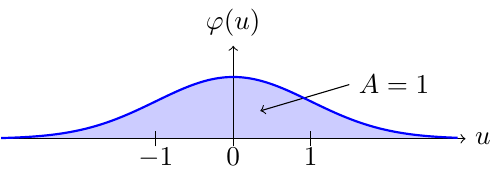
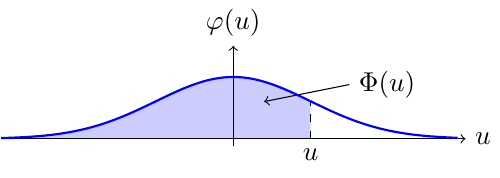
Before and after one commit to KasperNr1/Volcano, a LaTeX figure (VorlesungsNotizen/Statistik/TexGraphics/Glockenkurve.tex): the whole page. Compiled offline with pdfLaTeX.

Commit message:
BigPhiFunction

```diff
--- a/VorlesungsNotizen/Statistik/TexGraphics/Glockenkurve.tex
+++ b/VorlesungsNotizen/Statistik/TexGraphics/Glockenkurve.tex
@@ -14,18 +14,18 @@
         % Draw and shade the area under the bell curve from x=1 to x=2
         \begin{scope}
             \fill[blue!20]
-            (\lowX,0) -- plot[domain=\lowX:\hiX,smooth] (\x,{1/(\sta*sqrt(2*pi))*exp(-1/2*((\x-\mue)/\sta)^2)}) -- (\hiX,0) -- cycle;
+            (\lowX,0) -- plot[domain=\lowX:1,smooth] (\x,{1/(\sta*sqrt(2*pi))*exp(-1/2*((\x-\mue)/\sta)^2)}) -- (1,0) -- cycle;
         \end{scope}
 
-        \draw[<-] (0.35,0.18) -- (1.5,0.35) node[right]{$A=1$};
+        \draw[<-] (0.4,0.24) -- (1.5,0.35) node[right]{$\Phi(u)$};
 
         % Draw the x and y axes
         \draw[->] (\lowX,0) -- (\hiX,0) node[right] {$u$};
         \draw[->] (0,\lowY) -- (0,\hiY) node[above] {$\varphi(u)$};
 
         % Lines from y=0 to curve
-        \draw[black] (-1,-0.05) -- (-1,0.05);
-        \draw[black] (1,-0.05) -- (1,0.05);
+        % \draw[black] (-1,-0.05) -- (-1,0.05);
+        \draw[black, dashed] (1,0) -- (1,0.24);
         % \draw[black, dashed, thick] (\mue,0) -- (\mue,0.4);
         % \draw[black] (4,0) -- (4,0.24);
 
@@ -35,9 +35,9 @@
 
 
         % Optionally, add labels
-        \node[below] at (0,0) {$0$};
-        \node[below] at (-1,0) {$-1$};
+        % \node[below] at (0,0) {$0$};
+        % \node[below] at (-1,0) {$-1$};
         % \node[below] at (\mue,0) {$\mu$};
-        \node[below] at (1,0) {$1$};
+        \node[below] at (1,0) {$u$};
     \end{tikzpicture}
 \end{document}
```
